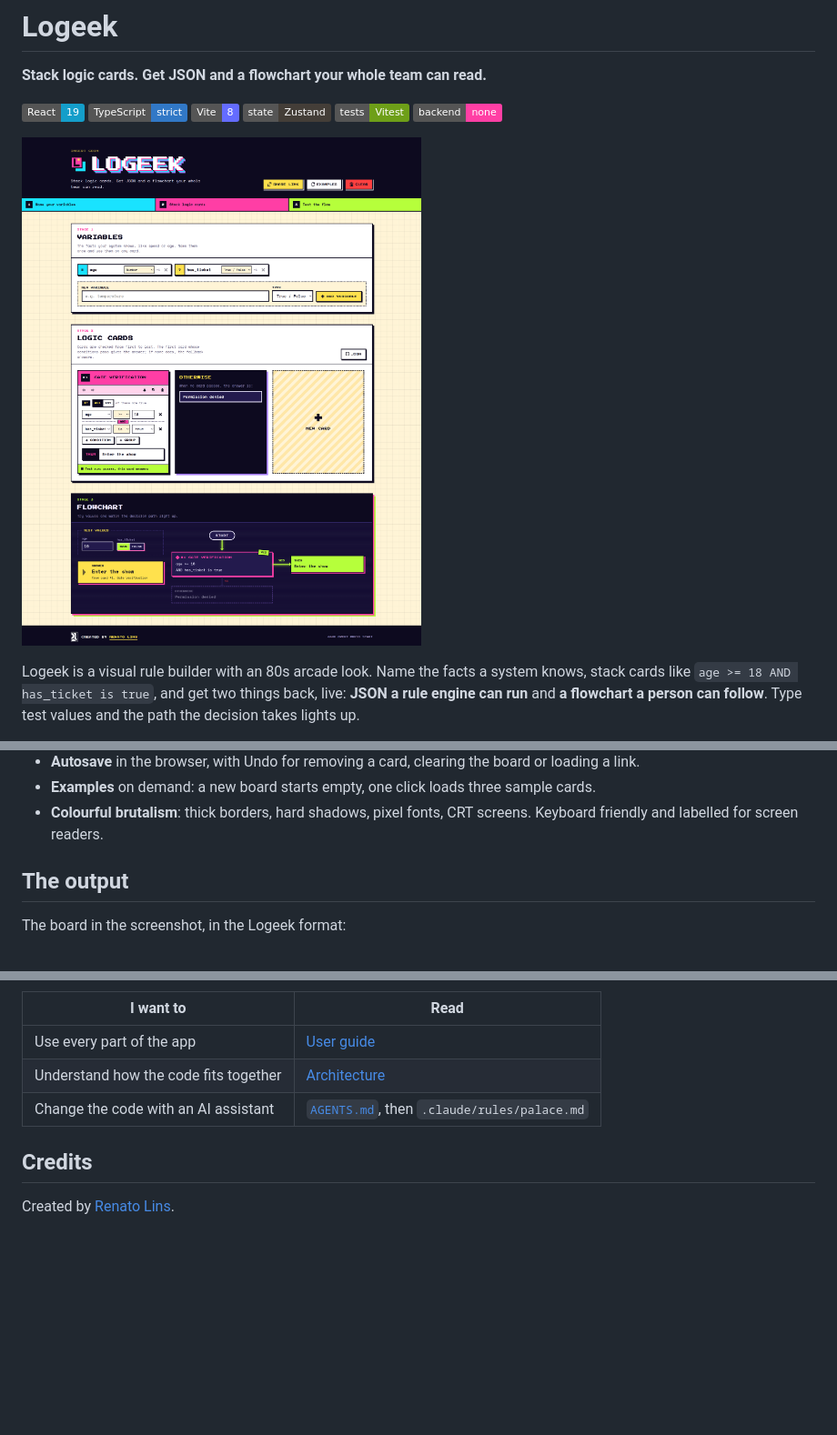
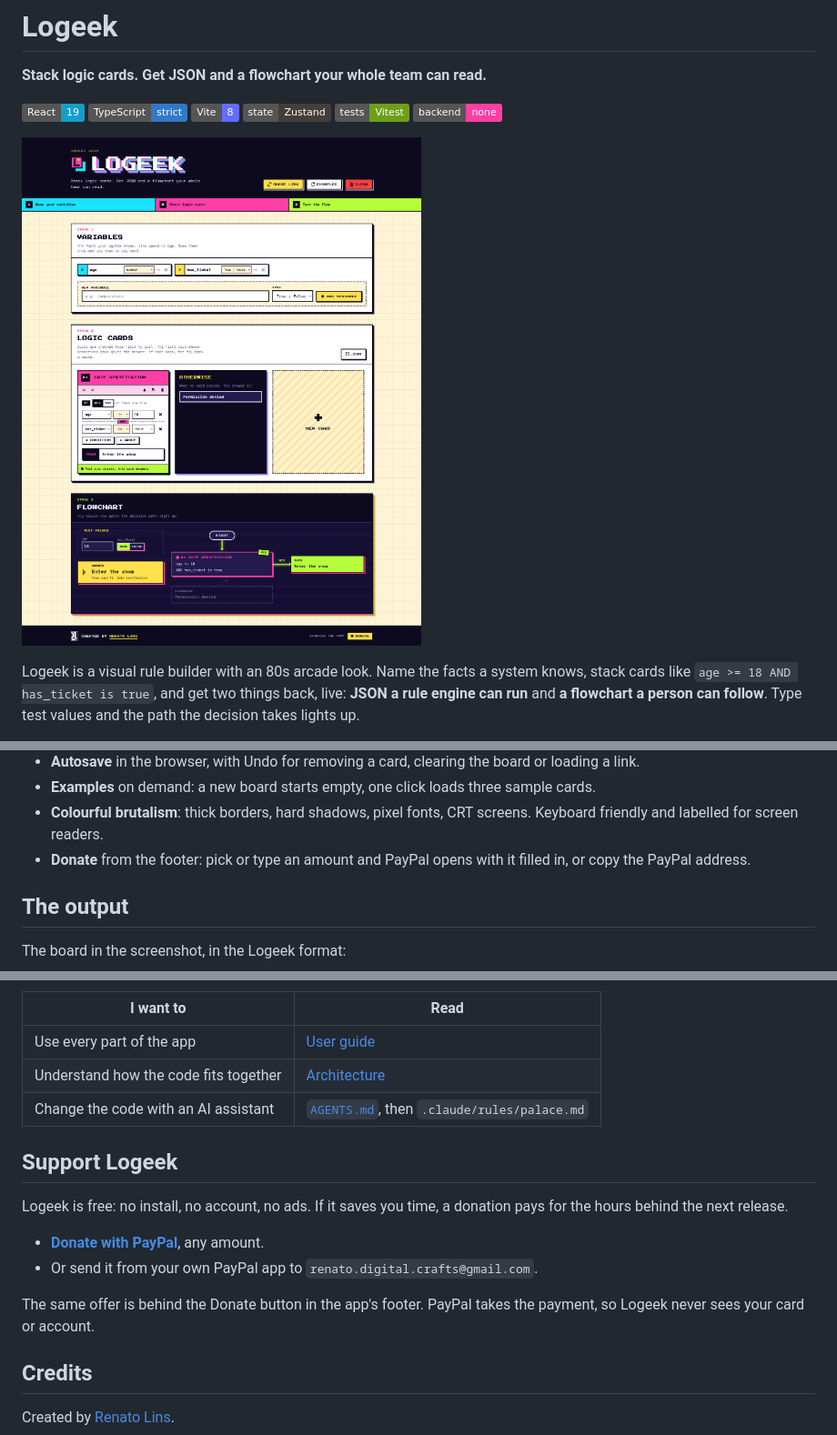
Before and after one commit to renatolinsdigital/logeek, a Markdown page: README.md, 3 parts joined by grey strips. Shown at 91% size. GitHub-like rendering; pictures changed too: docs/print/app_print.png; badges without logos; blank space fills up the shorter version.

Commit message:
adds the donation modal

```diff
--- a/README.md
+++ b/README.md
@@ -69,6 +69,8 @@ who was not in the room. Logeek puts the rule itself on the table:
   sample cards.
 - **Colourful brutalism**: thick borders, hard shadows, pixel fonts, CRT
   screens. Keyboard friendly and labelled for screen readers.
+- **Donate** from the footer: pick or type an amount and PayPal opens with it
+  filled in, or copy the PayPal address.
 
 ## The output
 
@@ -175,6 +177,18 @@ docs/
 | Understand how the code fits together | [Architecture](docs/ARCHITECTURE.md) |
 | Change the code with an AI assistant | [`AGENTS.md`](AGENTS.md), then `.claude/rules/palace.md` |
 
+## Support Logeek
+
+Logeek is free: no install, no account, no ads. If it saves you time, a
+donation pays for the hours behind the next release.
+
+- **[Donate with PayPal](https://www.paypal.com/donate/?business=renato.digital.crafts%40gmail.com&currency_code=USD&item_name=Support+Logeek)**,
+  any amount.
+- Or send it from your own PayPal app to `renato.digital.crafts@gmail.com`.
+
+The same offer is behind the Donate button in the app's footer. PayPal takes
+the payment, so Logeek never sees your card or account.
+
 ## Credits
 
 Created by [Renato Lins](https://www.linkedin.com/in/renatolinsdigital/).
```
Also changed, not shown: docs/ARCHITECTURE.md (+2 -1 lines), 8 other files.
